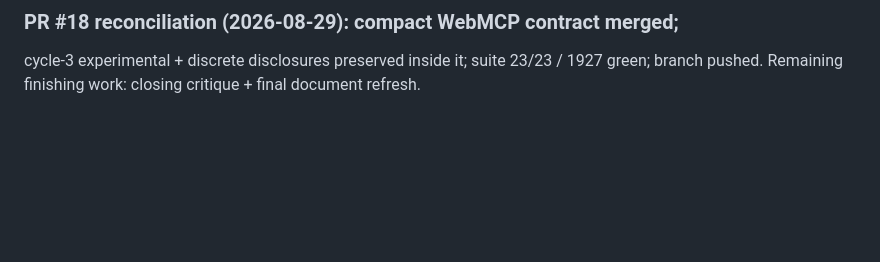
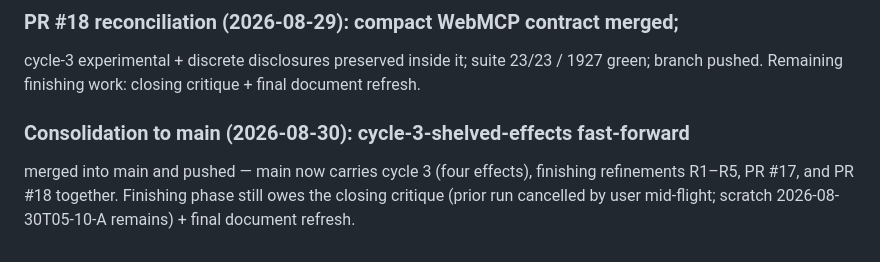
Before and after one commit to Arrangedgodly/karaoke, a Markdown page: docs/ultron/state.md, the part around the change. Rendered like a GitHub page; blank space fills up the shorter version.

Commit message:
state: consolidation to main

```diff
--- a/docs/ultron/state.md
+++ b/docs/ultron/state.md
@@ -511,3 +511,9 @@ another PR/merge landed — reconcile first.
 cycle-3 experimental + discrete disclosures preserved inside it; suite
 23/23 / 1927 green; branch pushed. Remaining finishing work: closing
 critique + final document refresh.
+
+### Consolidation to main (2026-08-30): cycle-3-shelved-effects fast-forward
+merged into main and pushed — main now carries cycle 3 (four effects),
+finishing refinements R1–R5, PR #17, and PR #18 together. Finishing phase
+still owes the closing critique (prior run cancelled by user mid-flight;
+scratch 2026-08-30T05-10-A remains) + final document refresh.
```
